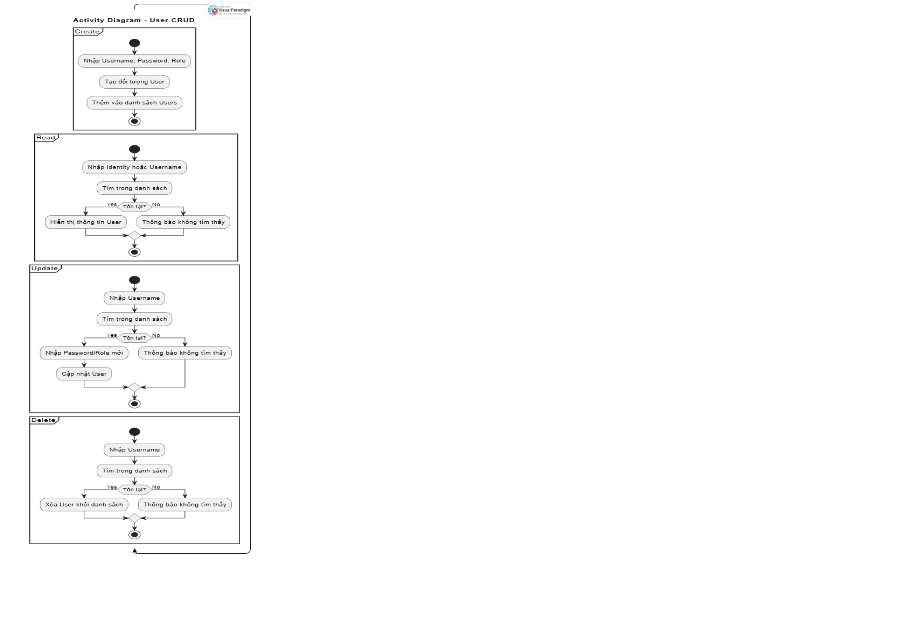
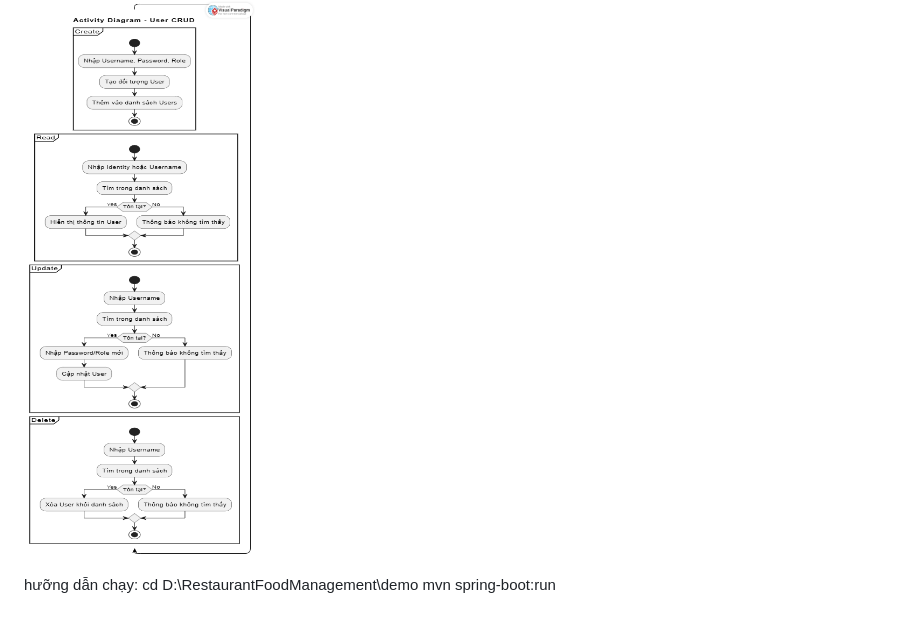
Before and after one commit to hungquang2005-com/OOP_N03_2526_HIEU_HUNG, a Markdown page: readMe.md, the part around the change. Rendered like a GitHub page.

Commit message:
Lưu tạm thay đổi

```diff
--- a/readMe.md
+++ b/readMe.md
@@ -97,3 +97,7 @@ src/
 
 ### User – CRUD
 ![User Activity Diagram](doc/User.png)
+
+hưỡng dẫn chạy:
+cd D:\RestaurantFoodManagement\demo
+mvn spring-boot:run
```
